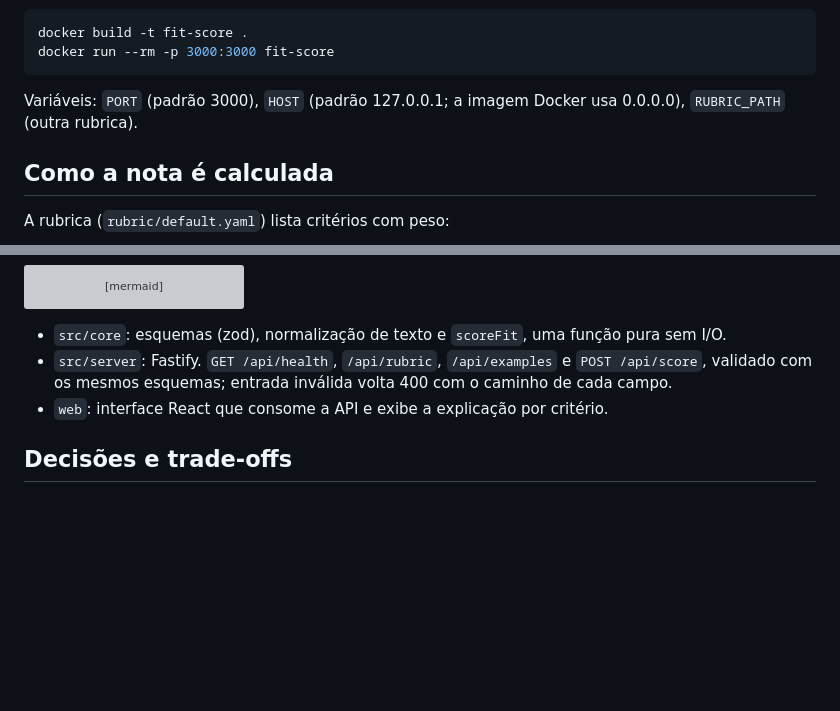
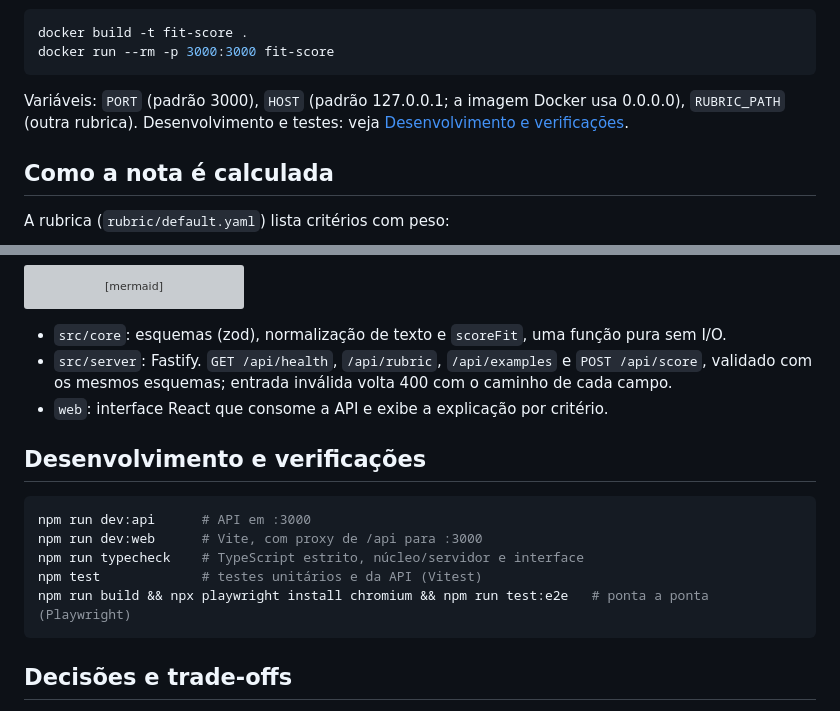
Before and after one commit to matheusgb/fit-score, a Markdown page: README.md, 2 parts joined by grey strips. GitHub-like rendering; blank space fills up the shorter version; grey boxes are pictures that could not be loaded.

````diff
--- a/README.md
+++ b/README.md
@@ -45,7 +58,7 @@ docker build -t fit-score .
 docker run --rm -p 3000:3000 fit-score
 ```
 
-Variáveis: `PORT` (padrão 3000), `HOST` (padrão 127.0.0.1; a imagem Docker usa 0.0.0.0), `RUBRIC_PATH` (outra rubrica).
+Variáveis: `PORT` (padrão 3000), `HOST` (padrão 127.0.0.1; a imagem Docker usa 0.0.0.0), `RUBRIC_PATH` (outra rubrica). Desenvolvimento e testes: veja [Desenvolvimento e verificações](#desenvolvimento-e-verificações).
 
 ## Como a nota é calculada
 
@@ -89,6 +102,16 @@ flowchart LR
 - `src/server`: Fastify. `GET /api/health`, `/api/rubric`, `/api/examples` e `POST /api/score`, validado com os mesmos esquemas; entrada inválida volta 400 com o caminho de cada campo.
 - `web`: interface React que consome a API e exibe a explicação por critério.
 
+## Desenvolvimento e verificações
+
+```bash
+npm run dev:api      # API em :3000
+npm run dev:web      # Vite, com proxy de /api para :3000
+npm run typecheck    # TypeScript estrito, núcleo/servidor e interface
+npm test             # testes unitários e da API (Vitest)
+npm run build && npx playwright install chromium && npm run test:e2e   # ponta a ponta (Playwright)
+```
+
 ## Decisões e trade-offs
 
 - **Sem LLM.** A nota precisa ser reproduzível e auditável. O custo: não entende sinônimos que a rubrica não declara.
````
Also changed, not shown: other parts of README.md (+30 -17 lines), docs/demo.png.
